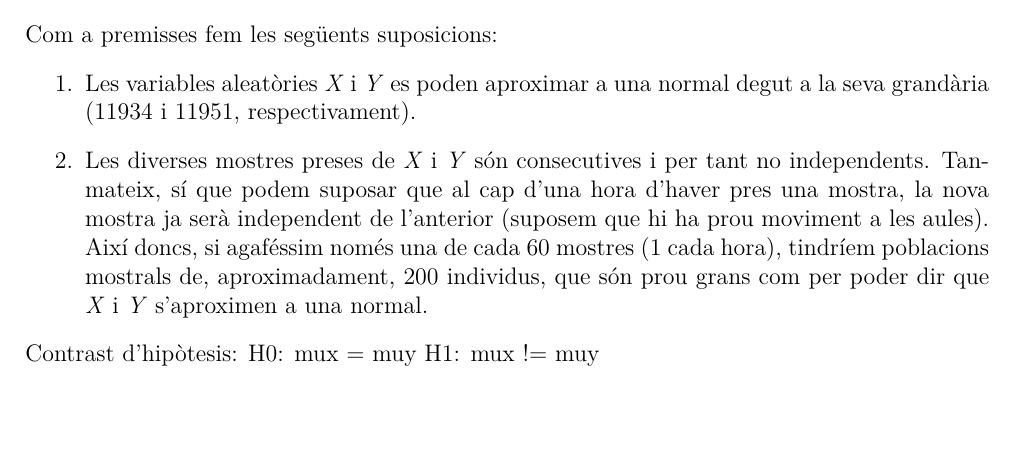
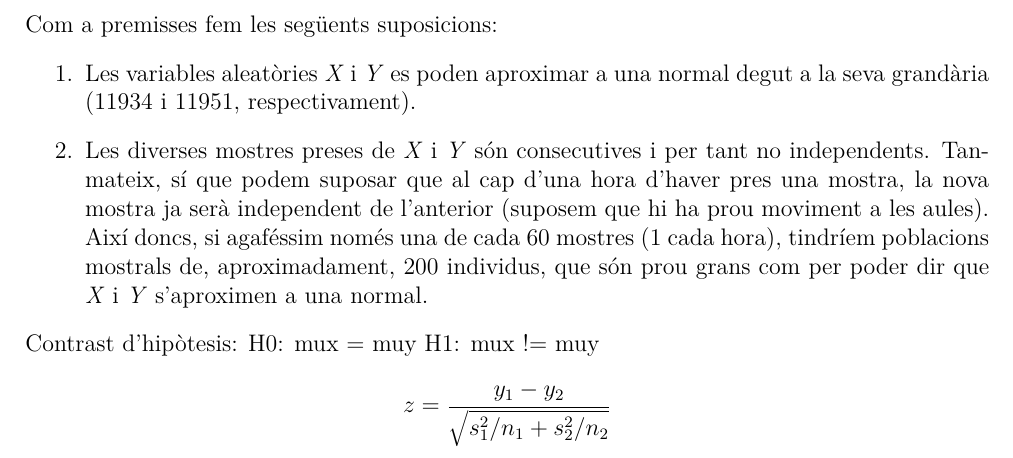
Before and after one commit to jmigual/FIB-PE, a LaTeX document (Latex/Informe.tex, which reads Latex/Resultats.tex): part of page 4 of 4, cut so that both start at the same text. Compiled offline with XeLaTeX.

Commit message:
contrast d'hipo. acabat

```diff
--- a/Latex/Resultats.tex
+++ b/Latex/Resultats.tex
@@ -21,3 +21,5 @@ Contrast d'hipòtesis:
 H0: mux = muy
 H1: mux != muy
 % nota: arreglar després
+
+\[z = \frac{y_1 - y_2}{\sqrt{s_1^2/n_1 + s_2^2/n_2}} \]
```
Also changed, not shown: 1 other file.
